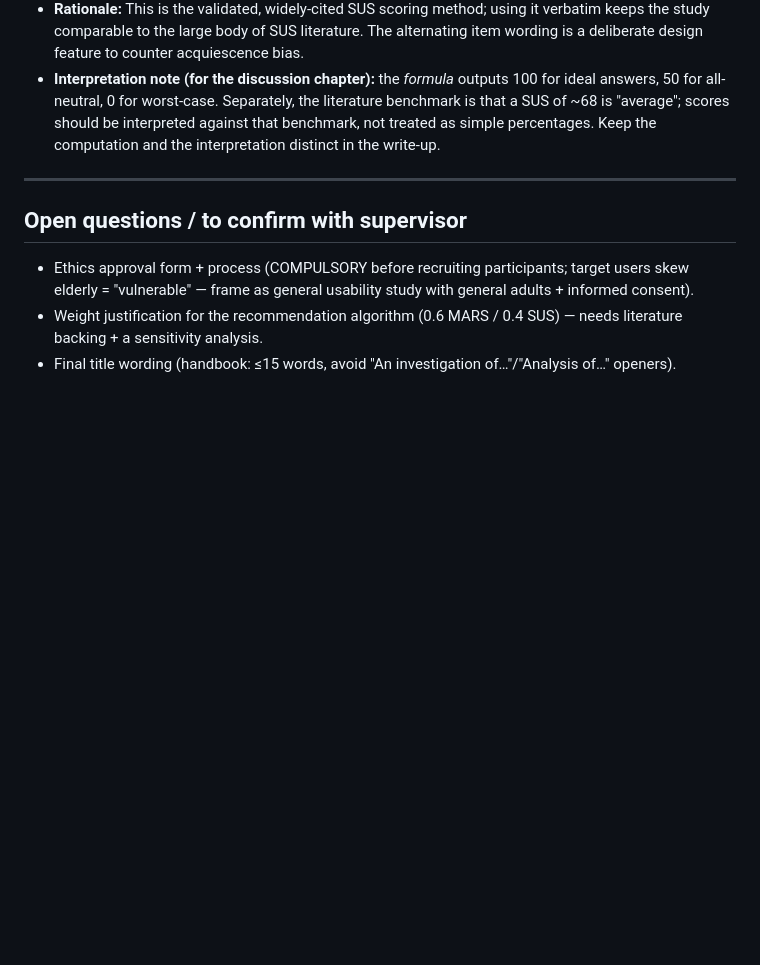
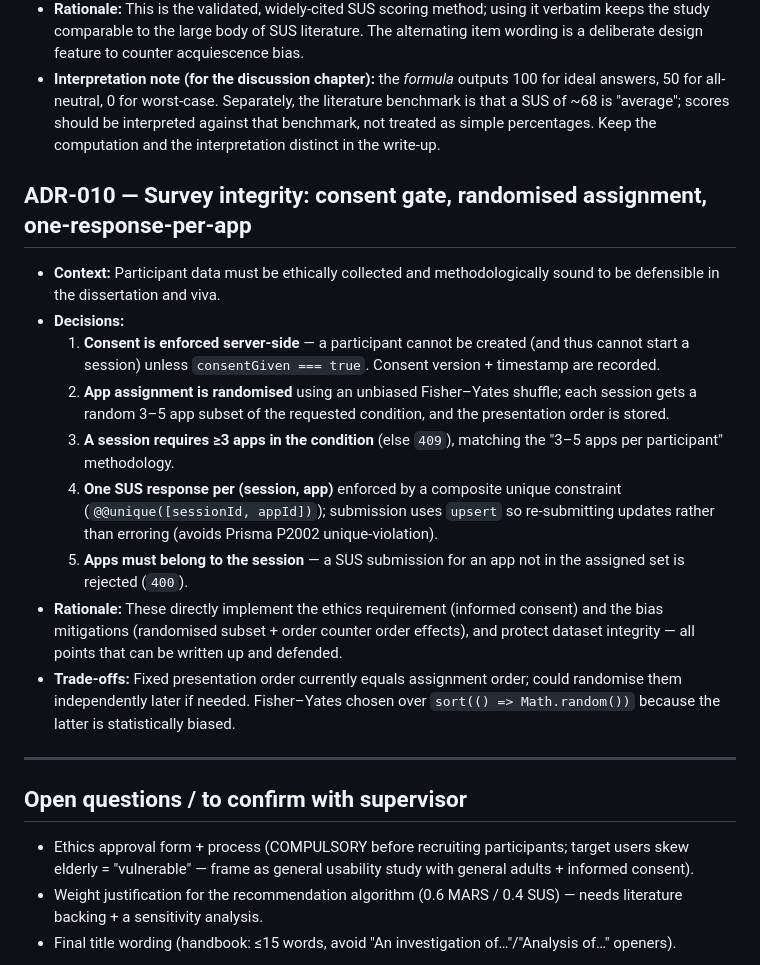
Before and after one commit to Alisher2102/mhealth-recommender, a Markdown page: docs/DECISIONS.md, the part around the change. GitHub-like rendering; blank space fills up the shorter version.

```diff
--- a/docs/DECISIONS.md
+++ b/docs/DECISIONS.md
@@ -125,6 +125,29 @@ rationale here as we go rather than trying to reconstruct it at the end._
   of ~68 is "average"; scores should be interpreted against that benchmark, not treated as simple
   percentages. Keep the computation and the interpretation distinct in the write-up.
 
+## ADR-010 — Survey integrity: consent gate, randomised assignment, one-response-per-app
+
+- **Context:** Participant data must be ethically collected and methodologically sound to be
+  defensible in the dissertation and viva.
+- **Decisions:**
+  1. **Consent is enforced server-side** — a participant cannot be created (and thus cannot start a
+     session) unless `consentGiven === true`. Consent version + timestamp are recorded.
+  2. **App assignment is randomised** using an unbiased Fisher–Yates shuffle; each session gets a
+     random 3–5 app subset of the requested condition, and the presentation order is stored.
+  3. **A session requires ≥3 apps in the condition** (else `409`), matching the "3–5 apps per
+     participant" methodology.
+  4. **One SUS response per (session, app)** enforced by a composite unique constraint
+     (`@@unique([sessionId, appId])`); submission uses `upsert` so re-submitting updates rather
+     than erroring (avoids Prisma P2002 unique-violation).
+  5. **Apps must belong to the session** — a SUS submission for an app not in the assigned set is
+     rejected (`400`).
+- **Rationale:** These directly implement the ethics requirement (informed consent) and the bias
+  mitigations (randomised subset + order counter order effects), and protect dataset integrity —
+  all points that can be written up and defended.
+- **Trade-offs:** Fixed presentation order currently equals assignment order; could randomise them
+  independently later if needed. Fisher–Yates chosen over `sort(() => Math.random())` because the
+  latter is statistically biased.
+
 ---
 
 ## Open questions / to confirm with supervisor
```
Also changed, not shown: README.md (+5 -5 lines).
